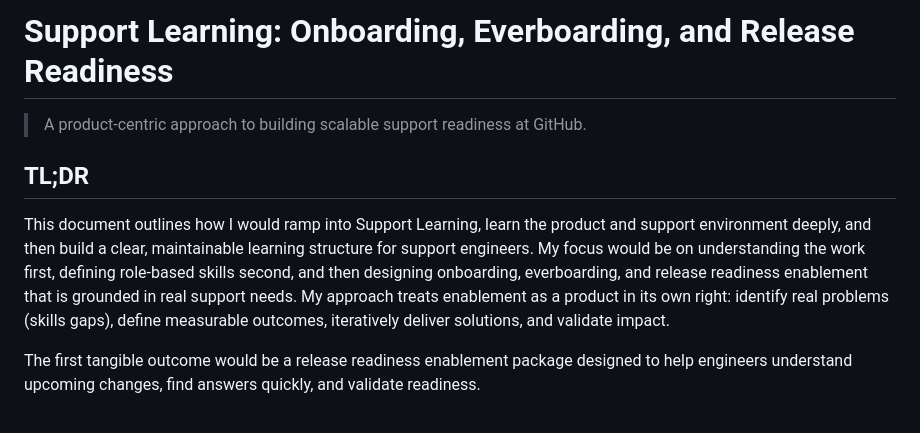
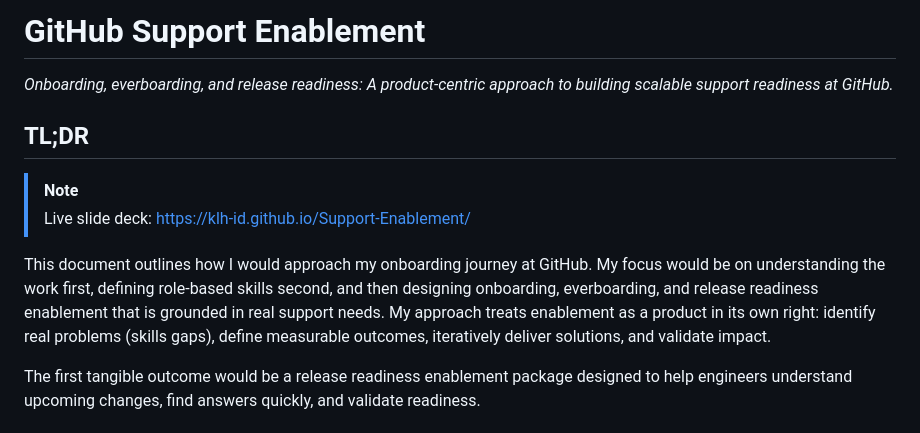
Before and after one commit to klh-id/Support-Enablement, a Markdown page: README.md, the part around the change. GitHub-like rendering.

Commit message:
Add slide deck link to README

```diff
--- a/README.md
+++ b/README.md
@@ -1,10 +1,13 @@
-# Support Learning: Onboarding, Everboarding, and Release Readiness
+# GitHub Support Enablement
 
-> A product-centric approach to building scalable support readiness at GitHub.
+_Onboarding, everboarding, and release readiness: A product-centric approach to building scalable support readiness at GitHub._
 
 ## TL;DR
 
-This document outlines how I would ramp into Support Learning, learn the product and support environment deeply, and then build a clear, maintainable learning structure for support engineers. My focus would be on understanding the work first, defining role-based skills second, and then designing onboarding, everboarding, and release readiness enablement that is grounded in real support needs. My approach treats enablement as a product in its own right: identify real problems (skills gaps), define measurable outcomes, iteratively deliver solutions, and validate impact.
+> [!NOTE]
+> Live slide deck: https://klh-id.github.io/Support-Enablement/
+
+This document outlines how I would approach my onboarding journey at GitHub. My focus would be on understanding the work first, defining role-based skills second, and then designing onboarding, everboarding, and release readiness enablement that is grounded in real support needs. My approach treats enablement as a product in its own right: identify real problems (skills gaps), define measurable outcomes, iteratively deliver solutions, and validate impact.
 
 The first tangible outcome would be a release readiness enablement package designed to help engineers understand upcoming changes, find answers quickly, and validate readiness.
 
```
